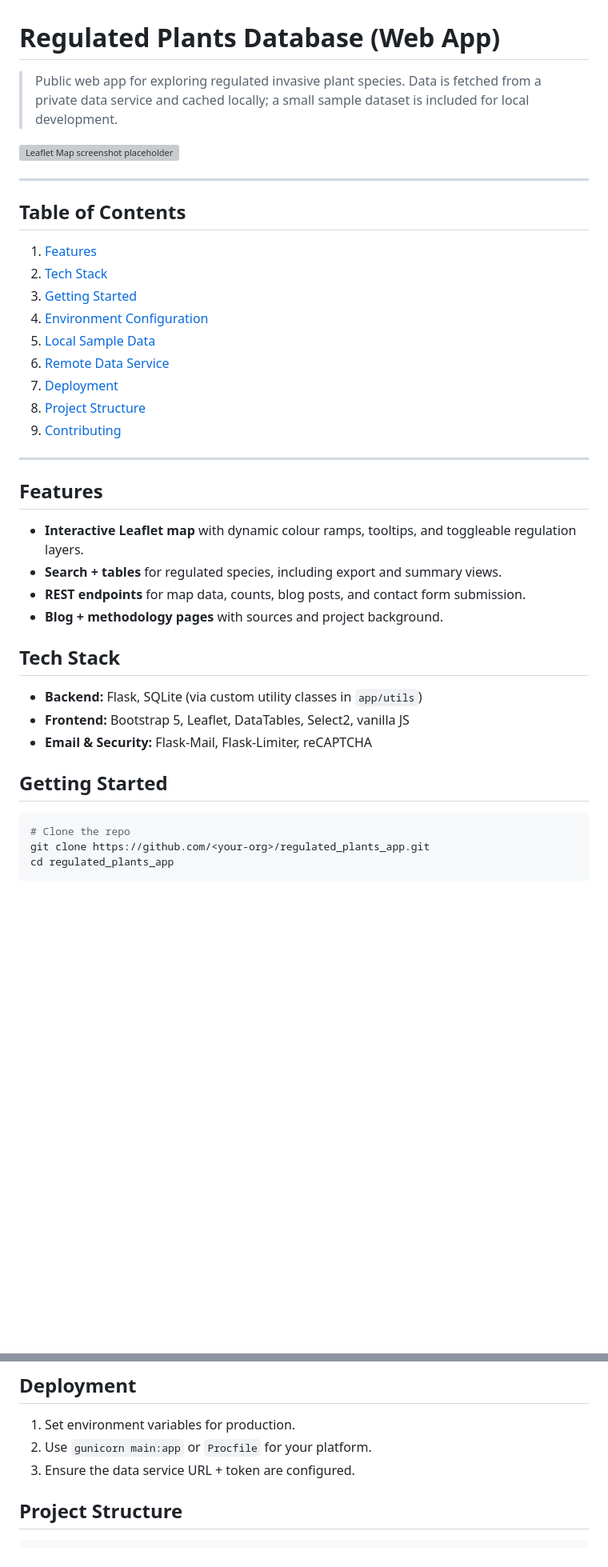
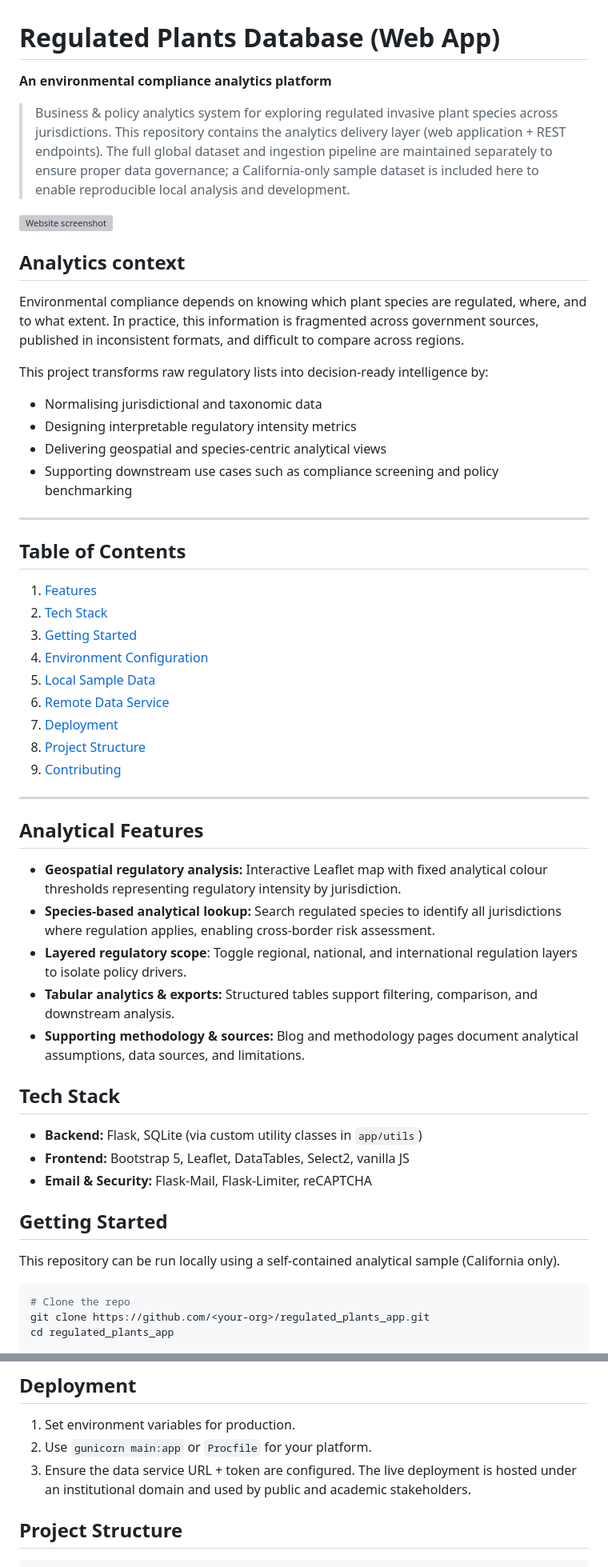
Before and after one commit to oozr/invasive_plants, a Markdown page: Readme.md, 2 parts joined by grey strips. Shown at 80% size. Drawn GitHub-style; blank space fills up the shorter version; grey boxes are pictures that could not be loaded.

Commit message:
making Readme file more analytics focused

````diff
--- a/Readme.md
+++ b/Readme.md
@@ -1,8 +1,21 @@
 # Regulated Plants Database (Web App)
 
-> Public web app for exploring regulated invasive plant species. Data is fetched from a private data service and cached locally; a small sample dataset is included for local development.
+**An environmental compliance analytics platform**
 
-![Leaflet Map screenshot placeholder](./app/static/img/homepage_screenshot.png)
+> Business & policy analytics system for exploring regulated invasive plant species across jurisdictions. This repository contains the analytics delivery layer (web application + REST endpoints). The full global dataset and ingestion pipeline are maintained separately to ensure proper data governance; a California-only sample dataset is included here to enable reproducible local analysis and development.
+
+![Website screenshot](./app/static/img/homepage_screenshot.png)
+
+## Analytics context
+
+Environmental compliance depends on knowing which plant species are regulated, where, and to what extent.
+In practice, this information is fragmented across government sources, published in inconsistent formats, and difficult to compare across regions.
+
+This project transforms raw regulatory lists into decision-ready intelligence by:
+- Normalising jurisdictional and taxonomic data
+- Designing interpretable regulatory intensity metrics
+- Delivering geospatial and species-centric analytical views
+- Supporting downstream use cases such as compliance screening and policy benchmarking
 
 ---
 
@@ -19,11 +32,12 @@
 
 ---
 
-## Features
-- **Interactive Leaflet map** with dynamic colour ramps, tooltips, and toggleable regulation layers.
-- **Search + tables** for regulated species, including export and summary views.
-- **REST endpoints** for map data, counts, blog posts, and contact form submission.
-- **Blog + methodology pages** with sources and project background.
+## Analytical Features
+- **Geospatial regulatory analysis:** Interactive Leaflet map with fixed analytical colour thresholds representing regulatory intensity by jurisdiction.
+- **Species-based analytical lookup:** Search regulated species to identify all jurisdictions where regulation applies, enabling cross-border risk assessment.
+- **Layered regulatory scope**: Toggle regional, national, and international regulation layers to isolate policy drivers.
+- **Tabular analytics & exports:** Structured tables support filtering, comparison, and downstream analysis.
+- **Supporting methodology & sources:** Blog and methodology pages document analytical assumptions, data sources, and limitations.
 
 ## Tech Stack
 - **Backend:** Flask, SQLite (via custom utility classes in `app/utils`)
@@ -31,6 +45,7 @@
 - **Email & Security:** Flask-Mail, Flask-Limiter, reCAPTCHA
 
 ## Getting Started
+This repository can be run locally using a self-contained analytical sample (California only).
 ```bash
 # Clone the repo
 git clone https://github.com/<your-org>/regulated_plants_app.git
@@ -84,6 +104,7 @@ The data service lives in a separate private repo (e.g., `regulated_plants_data`
 1. Set environment variables for production.
 2. Use `gunicorn main:app` or `Procfile` for your platform.
 3. Ensure the data service URL + token are configured.
+The live deployment is hosted under an institutional domain and used by public and academic stakeholders.
 
 ## Project Structure
 ```
````
Also changed, not shown: other parts of Readme.md (+16 -6 lines).
